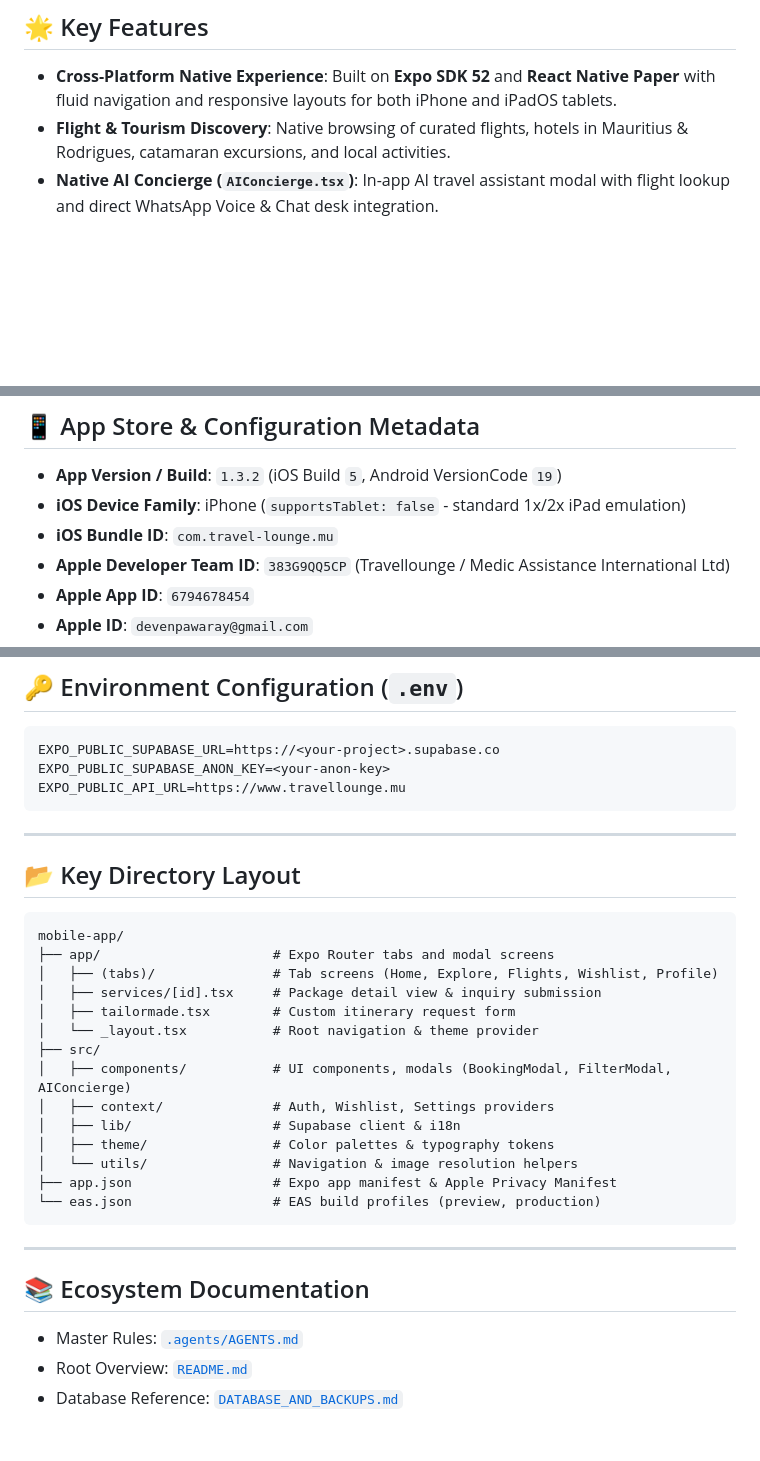
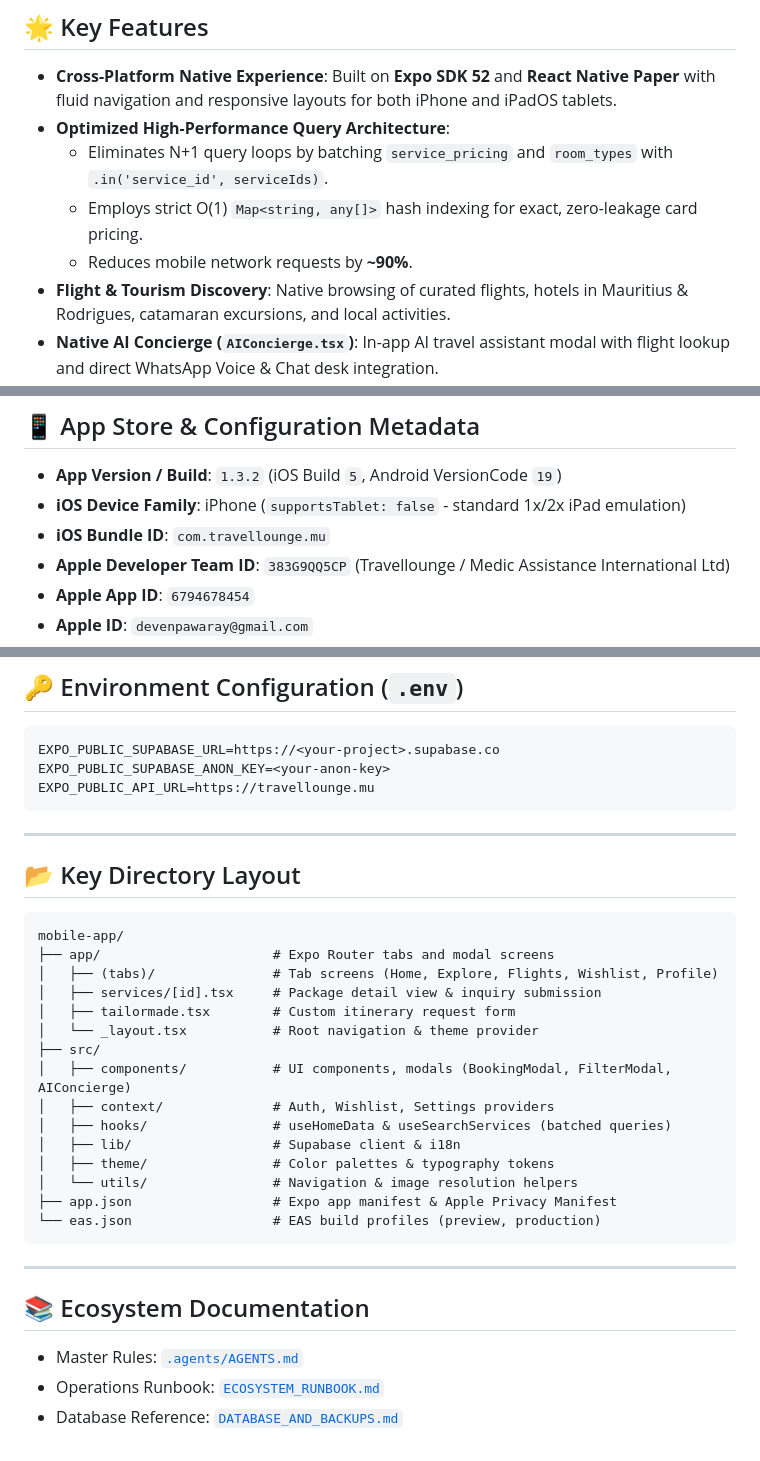
Before and after one commit to nivekneved/mobile-app, a Markdown page: README.md, 3 parts joined by grey strips. Rendered like a GitHub page; blank space fills up the shorter version.

Commit message:
docs: update mobile-app README with batched query architecture and compliance

````diff
--- a/README.md
+++ b/README.md
@@ -7,6 +7,10 @@
 ## 🌟 Key Features
 
 - **Cross-Platform Native Experience**: Built on **Expo SDK 52** and **React Native Paper** with fluid navigation and responsive layouts for both iPhone and iPadOS tablets.
+- **Optimized High-Performance Query Architecture**:
+  - Eliminates N+1 query loops by batching `service_pricing` and `room_types` with `.in('service_id', serviceIds)`.
+  - Employs strict O(1) `Map<string, any[]>` hash indexing for exact, zero-leakage card pricing.
+  - Reduces mobile network requests by **~90%**.
 - **Flight & Tourism Discovery**: Native browsing of curated flights, hotels in Mauritius & Rodrigues, catamaran excursions, and local activities.
 - **Native AI Concierge (`AIConcierge.tsx`)**: In-app AI travel assistant modal with flight lookup and direct WhatsApp Voice & Chat desk integration.
 - **Responsive Booking Engine (`BookingModal.tsx`)**: Full iPadOS-optimized booking and inquiry workflow with interactive iOS modal date pickers and instant validation alerts.
@@ -19,7 +23,7 @@
 
 - **App Version / Build**: `1.3.2` (iOS Build `5`, Android VersionCode `19`)
 - **iOS Device Family**: iPhone (`supportsTablet: false` - standard 1x/2x iPad emulation)
-- **iOS Bundle ID**: `com.travel-lounge.mu`
+- **iOS Bundle ID**: `com.travellounge.mu`
 - **Apple Developer Team ID**: `383G9QQ5CP` (Travellounge / Medic Assistance International Ltd)
 - **Apple App ID**: `6794678454`
 - **Apple ID**: `devenpawaray@gmail.com`
@@ -75,7 +79,7 @@ npx eas build --profile production --platform ios
 ```env
 EXPO_PUBLIC_SUPABASE_URL=https://<your-project>.supabase.co
 EXPO_PUBLIC_SUPABASE_ANON_KEY=<your-anon-key>
-EXPO_PUBLIC_API_URL=https://www.travellounge.mu
+EXPO_PUBLIC_API_URL=https://travellounge.mu
 ```
 
 ---
@@ -92,6 +96,7 @@ mobile-app/
 ├── src/
 │   ├── components/           # UI components, modals (BookingModal, FilterModal, AIConcierge)
 │   ├── context/              # Auth, Wishlist, Settings providers
+│   ├── hooks/                # useHomeData & useSearchServices (batched queries)
 │   ├── lib/                  # Supabase client & i18n
 │   ├── theme/                # Color palettes & typography tokens
 │   └── utils/                # Navigation & image resolution helpers
@@ -103,5 +108,5 @@ mobile-app/
 
 ## 📚 Ecosystem Documentation
 - Master Rules: [`.agents/AGENTS.md`](../.agents/AGENTS.md)
-- Root Overview: [`README.md`](../README.md)
+- Operations Runbook: [`ECOSYSTEM_RUNBOOK.md`](../ECOSYSTEM_RUNBOOK.md)
 - Database Reference: [`DATABASE_AND_BACKUPS.md`](../DATABASE_AND_BACKUPS.md)
````
